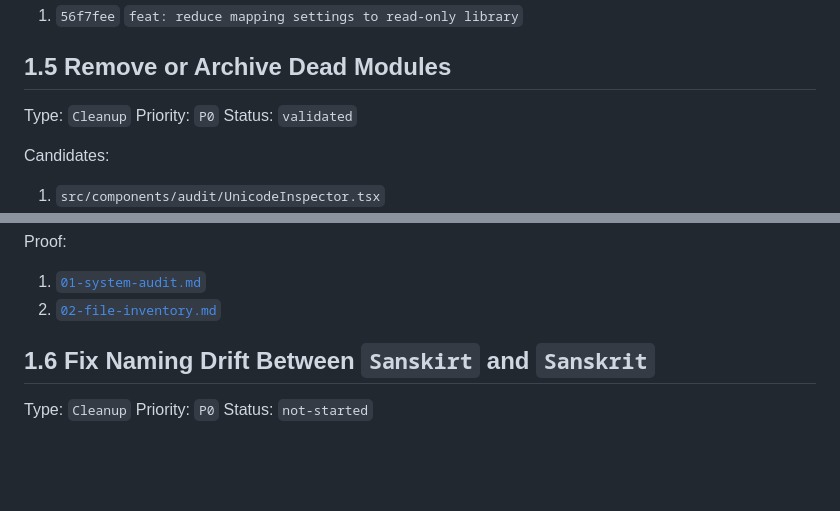
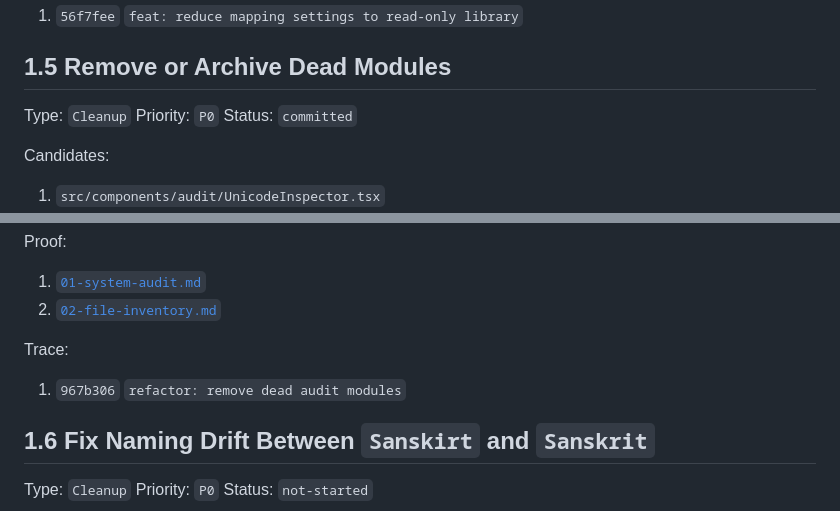
Before and after one commit to mrgkumar/sanskrit-keyboard, a Markdown page: docs/project-audit/05-action-backlog.md, 2 parts joined by grey strips. GitHub-like rendering; blank space fills up the shorter version.

Commit message:
docs: mark dead module cleanup committed

```diff
--- a/docs/project-audit/05-action-backlog.md
+++ b/docs/project-audit/05-action-backlog.md
@@ -178,7 +178,7 @@ Trace:
 
 Type: `Cleanup`
 Priority: `P0`
-Status: `validated`
+Status: `committed`
 
 Candidates:
 
@@ -201,6 +201,10 @@ Proof:
 
 1. [`01-system-audit.md`](./01-system-audit.md)
 2. [`02-file-inventory.md`](./02-file-inventory.md)
+
+Trace:
+
+1. `967b306` `refactor: remove dead audit modules`
 
 ## 1.6 Fix Naming Drift Between `Sanskirt` and `Sanskrit`
 
```
